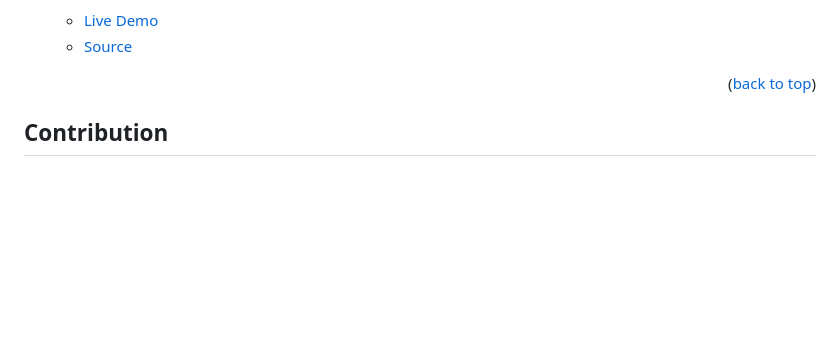
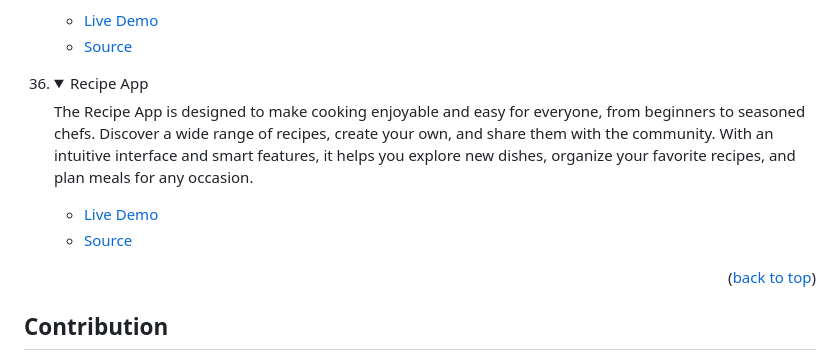
Before and after one commit to tajulafreen/50Projects-HTML-CSS-JavaScript, a Markdown page: README.md, the part around the change. Rendered like a GitHub page; folded sections open; blank space fills up the shorter version.

```diff
--- a/README.md
+++ b/README.md
@@ -430,6 +430,17 @@ In order to run this project you need:
 </details>
 </li>
 
+<li>
+<details>
+<summary>Recipe App</summary>
+<p>The Recipe App is designed to make cooking enjoyable and easy for everyone, from beginners to seasoned chefs. Discover a wide range of recipes, create your own, and share them with the community. With an intuitive interface and smart features, it helps you explore new dishes, organize your favorite recipes, and plan meals for any occasion.</p>
+<ul>
+<li><a href="https://tajulafreen.github.io/50Projects-HTML-CSS-JavaScript/Source-Code/RecipeApp/">Live Demo</a></li>
+<li><a href="https://github.com/tajulafreen/50Projects-HTML-CSS-JavaScript/tree/main/Source-Code/RecipeApp">Source</a></li>
+</ul>
+</details>
+</li>
+
 </ol>
 
 <p align="right">(<a href="#readme-top">back to top</a>)</p>
```
